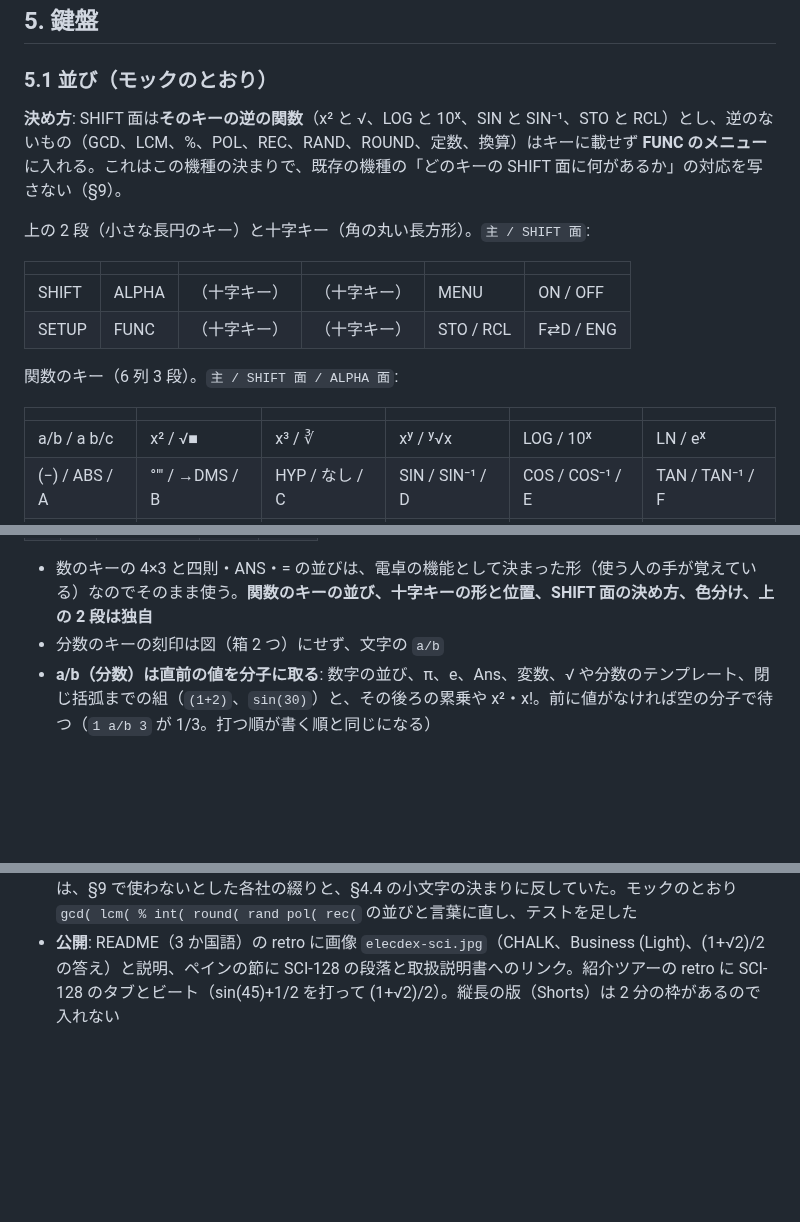
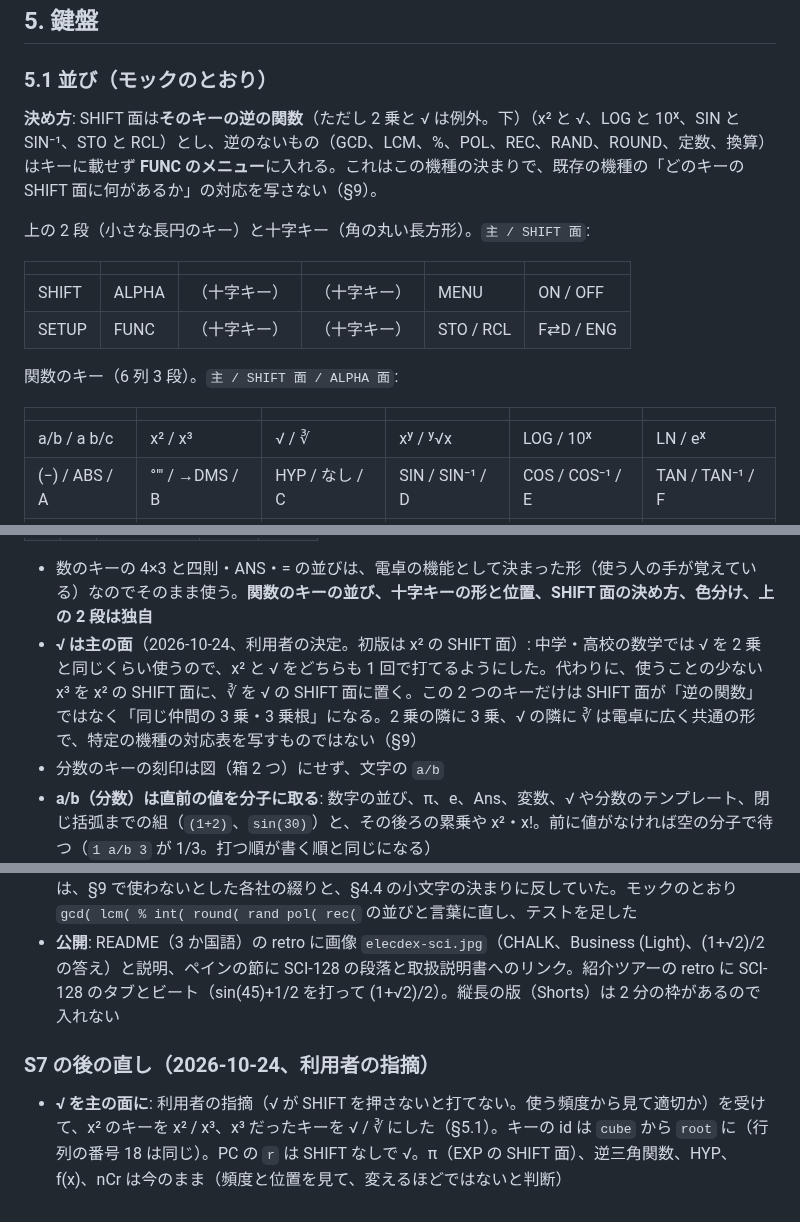
Before and after one commit to kurouna/elecdex, a Markdown page: docs/elec16-sci.md, 3 parts joined by grey strips. Rendered like a GitHub page; blank space fills up the shorter version.

```diff
--- a/docs/elec16-sci.md
+++ b/docs/elec16-sci.md
@@ -142,7 +142,7 @@ ELEC-16 の 3 つ目のモデルとして作る関数電卓の仕様です。**
 
 ### 5.1 並び（モックのとおり）
 
-**決め方**: SHIFT 面は**そのキーの逆の関数**（x² と √、LOG と 10ˣ、SIN と SIN⁻¹、STO と RCL）とし、逆のないもの（GCD、LCM、%、POL、REC、RAND、ROUND、定数、換算）はキーに載せず **FUNC のメニュー**に入れる。これはこの機種の決まりで、既存の機種の「どのキーの SHIFT 面に何があるか」の対応を写さない（§9）。
+**決め方**: SHIFT 面は**そのキーの逆の関数**（ただし 2 乗と √ は例外。下）（x² と √、LOG と 10ˣ、SIN と SIN⁻¹、STO と RCL）とし、逆のないもの（GCD、LCM、%、POL、REC、RAND、ROUND、定数、換算）はキーに載せず **FUNC のメニュー**に入れる。これはこの機種の決まりで、既存の機種の「どのキーの SHIFT 面に何があるか」の対応を写さない（§9）。
 
 上の 2 段（小さな長円のキー）と十字キー（角の丸い長方形）。`主 / SHIFT 面`:
 
@@ -155,7 +155,7 @@ ELEC-16 の 3 つ目のモデルとして作る関数電卓の仕様です。**
 
 | | | | | | |
 |---|---|---|---|---|---|
-| a/b / a b/c | x² / √■ | x³ / ∛ | xʸ / ʸ√x | LOG / 10ˣ | LN / eˣ |
+| a/b / a b/c | x² / x³ | √ / ∛ | xʸ / ʸ√x | LOG / 10ˣ | LN / eˣ |
 | (−) / ABS / A | °′″ / →DMS / B | HYP / なし / C | SIN / SIN⁻¹ / D | COS / COS⁻¹ / E | TAN / TAN⁻¹ / F |
 | f(x) / FIND X | x⁻¹ / x! | nCr / nPr | ( / , / X | ) / なし / Y | M+ / M− / M |
 
@@ -169,6 +169,7 @@ ELEC-16 の 3 つ目のモデルとして作る関数電卓の仕様です。**
 | 0 | . | EXP / π / e | ANS | = / ≈ |
 
 - 数のキーの 4×3 と四則・ANS・= の並びは、電卓の機能として決まった形（使う人の手が覚えている）なのでそのまま使う。**関数のキーの並び、十字キーの形と位置、SHIFT 面の決め方、色分け、上の 2 段は独自**
+- **√ は主の面**（2026-10-24、利用者の決定。初版は x² の SHIFT 面）: 中学・高校の数学では √ を 2 乗と同じくらい使うので、x² と √ をどちらも 1 回で打てるようにした。代わりに、使うことの少ない x³ を x² の SHIFT 面に、∛ を √ の SHIFT 面に置く。この 2 つのキーだけは SHIFT 面が「逆の関数」ではなく「同じ仲間の 3 乗・3 乗根」になる。2 乗の隣に 3 乗、√ の隣に ∛ は電卓に広く共通の形で、特定の機種の対応表を写すものではない（§9）
 - 分数のキーの刻印は図（箱 2 つ）にせず、文字の `a/b`
 - **a/b（分数）は直前の値を分子に取る**: 数字の並び、π、e、Ans、変数、√ や分数のテンプレート、閉じ括弧までの組（`(1+2)`、`sin(30)`）と、その後ろの累乗や x²・x!。前に値がなければ空の分子で待つ（`1 a/b 3` が 1/3。打つ順が書く順と同じになる）
 - 16 進の A〜F は ALPHA 面（BASE では SHIFT なしで打てる）
@@ -477,3 +478,7 @@ ROM で組めるものは ROM で組む。ユニットに足すのは、ROM で
 - **負荷**（Ryzen 7 5700G、e2e の `@perf`、アプリ全体の 1 コアに対する割合）: キーを待って眠っている 6.0%、一時停止 9.4%（隣にポケコンと時計のペイン）。10 キー/秒の打鍵で 16.5%、同じ打鍵をポケコンに 9.6%。差の約 7% は 2D の組み直しと液晶の全面の描き直し（読み上げは 0.3 ms で関係しない）。予算は眠っている = 一時停止 + 2% 未満、打鍵 = 眠り + 10% 未満（どちらも 1.5 倍の余裕）
 - **見つけた誤り**: S5 の FUNC の名前（Ran#、Rnd(、Int(、Abs(、Pol(、Rec(）と BASE の Not(・Neg( は、§9 で使わないとした各社の綴りと、§4.4 の小文字の決まりに反していた。モックのとおり `gcd( lcm( % int( round( rand pol( rec(` の並びと言葉に直し、テストを足した
 - **公開**: README（3 か国語）の retro に画像 `elecdex-sci.jpg`（CHALK、Business (Light)、(1+√2)/2 の答え）と説明、ペインの節に SCI-128 の段落と取扱説明書へのリンク。紹介ツアーの retro に SCI-128 のタブとビート（sin(45)+1/2 を打って (1+√2)/2）。縦長の版（Shorts）は 2 分の枠があるので入れない
+
+### S7 の後の直し（2026-10-24、利用者の指摘）
+
+- **√ を主の面に**: 利用者の指摘（√ が SHIFT を押さないと打てない。使う頻度から見て適切か）を受けて、x² のキーを x² / x³、x³ だったキーを √ / ∛ にした（§5.1）。キーの id は `cube` から `root` に（行列の番号 18 は同じ）。PC の `r` は SHIFT なしで √。π（EXP の SHIFT 面）、逆三角関数、HYP、f(x)、nCr は今のまま（頻度と位置を見て、変えるほどではないと判断）
```
Also changed, not shown: other parts of docs/elec16-sci.md (+1 -1 lines), docs/elec16-sci-manual.md (+3 -2 lines), docs/screenshots/elecdex-sci.jpg, 9 other files.
